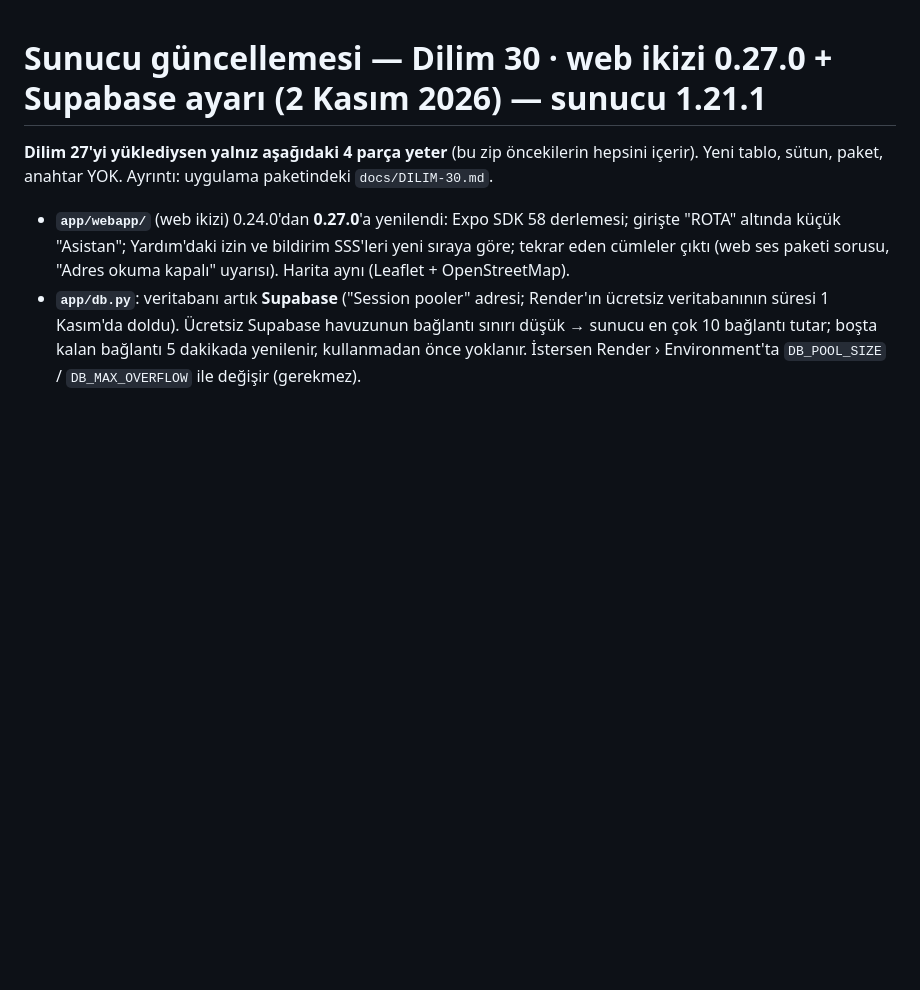
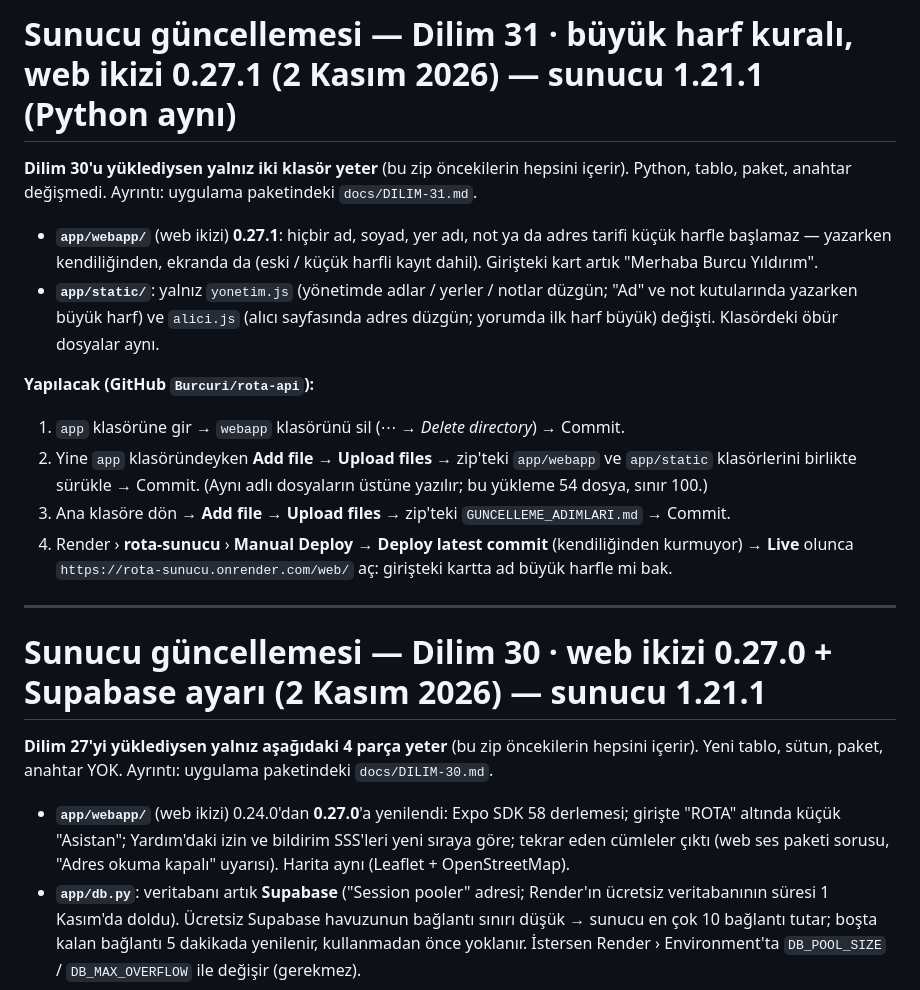
Before and after one commit to Burcuri/rota-api, a Markdown page: GUNCELLEME_ADIMLARI.md, the part around the change. GitHub-like rendering; blank space fills up the shorter version.

```diff
--- a/GUNCELLEME_ADIMLARI.md
+++ b/GUNCELLEME_ADIMLARI.md
@@ -1,3 +1,22 @@
+# Sunucu güncellemesi — Dilim 31 · büyük harf kuralı, web ikizi 0.27.1 (2 Kasım 2026) — sunucu 1.21.1 (Python aynı)
+
+**Dilim 30'u yüklediysen yalnız iki klasör yeter** (bu zip öncekilerin hepsini içerir). Python, tablo, paket, anahtar değişmedi.
+Ayrıntı: uygulama paketindeki `docs/DILIM-31.md`.
+- **`app/webapp/`** (web ikizi) **0.27.1**: hiçbir ad, soyad, yer adı, not ya da adres tarifi küçük harfle başlamaz — yazarken
+  kendiliğinden, ekranda da (eski / küçük harfli kayıt dahil). Girişteki kart artık "Merhaba Burcu Yıldırım".
+- **`app/static/`**: yalnız `yonetim.js` (yönetimde adlar / yerler / notlar düzgün; "Ad" ve not kutularında yazarken büyük harf) ve
+  `alici.js` (alıcı sayfasında adres düzgün; yorumda ilk harf büyük) değişti. Klasördeki öbür dosyalar aynı.
+
+**Yapılacak (GitHub `Burcuri/rota-api`):**
+1. `app` klasörüne gir → `webapp` klasörünü sil (⋯ → *Delete directory*) → Commit.
+2. Yine `app` klasöründeyken **Add file → Upload files** → zip'teki `app/webapp` ve `app/static` klasörlerini birlikte sürükle → Commit.
+   (Aynı adlı dosyaların üstüne yazılır; bu yükleme 54 dosya, sınır 100.)
+3. Ana klasöre dön → **Add file → Upload files** → zip'teki `GUNCELLEME_ADIMLARI.md` → Commit.
+4. Render › **rota-sunucu** › **Manual Deploy → Deploy latest commit** (kendiliğinden kurmuyor) → **Live** olunca
+   `https://rota-sunucu.onrender.com/web/` aç: girişteki kartta ad büyük harfle mi bak.
+
+---
+
 # Sunucu güncellemesi — Dilim 30 · web ikizi 0.27.0 + Supabase ayarı (2 Kasım 2026) — sunucu 1.21.1
 
 **Dilim 27'yi yüklediysen yalnız aşağıdaki 4 parça yeter** (bu zip öncekilerin hepsini içerir). Yeni tablo, sütun, paket, anahtar YOK.
```
